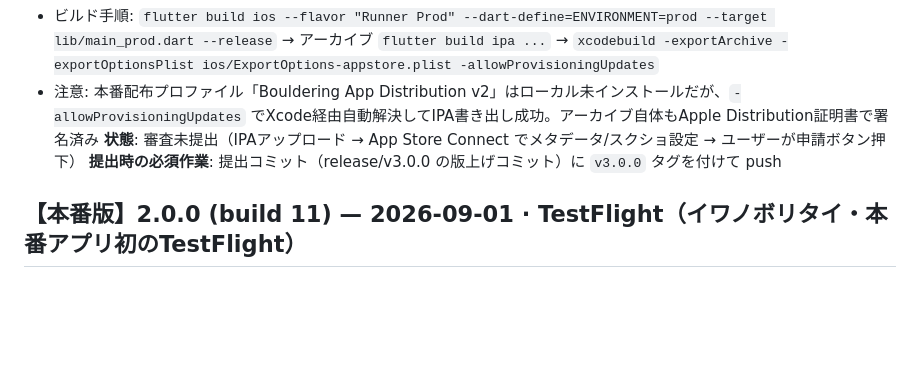
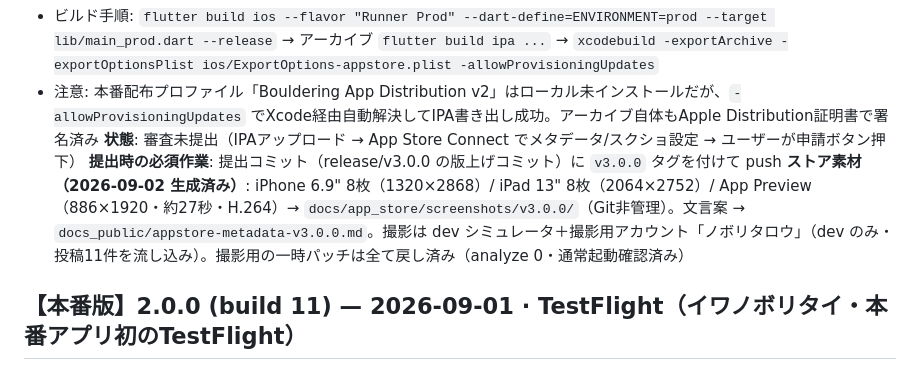
Before and after one commit to murakami-kaito-dev/bouldering_app, a Markdown page: .claude/docs/release-log.md, the part around the change. Drawn GitHub-style; blank space fills up the shorter version.

```diff
--- a/.claude/docs/release-log.md
+++ b/.claude/docs/release-log.md
@@ -16,6 +16,7 @@
 - 注意: 本番配布プロファイル「Bouldering App Distribution v2」はローカル未インストールだが、`-allowProvisioningUpdates` でXcode経由自動解決してIPA書き出し成功。アーカイブ自体もApple Distribution証明書で署名済み
 **状態**: 審査未提出（IPAアップロード → App Store Connect でメタデータ/スクショ設定 → ユーザーが申請ボタン押下）
 **提出時の必須作業**: 提出コミット（release/v3.0.0 の版上げコミット）に `v3.0.0` タグを付けて push
+**ストア素材（2026-09-02 生成済み）**: iPhone 6.9" 8枚（1320×2868）/ iPad 13" 8枚（2064×2752）/ App Preview（886×1920・約27秒・H.264）→ `docs/app_store/screenshots/v3.0.0/`（Git非管理）。文言案 → `docs_public/appstore-metadata-v3.0.0.md`。撮影は dev シミュレータ＋撮影用アカウント「ノボリタロウ」（dev のみ・投稿11件を流し込み）。撮影用の一時パッチは全て戻し済み（analyze 0・通常起動確認済み）
 
 ## 【本番版】2.0.0 (build 11) — 2026-09-01 · TestFlight（イワノボリタイ・本番アプリ初のTestFlight）
 
```
Also changed, not shown: .claude/docs/refactor-candidates.md (+1 -0 lines), docs_public/appstore-metadata-v3.0.0.md (added, +63 -0 lines).
